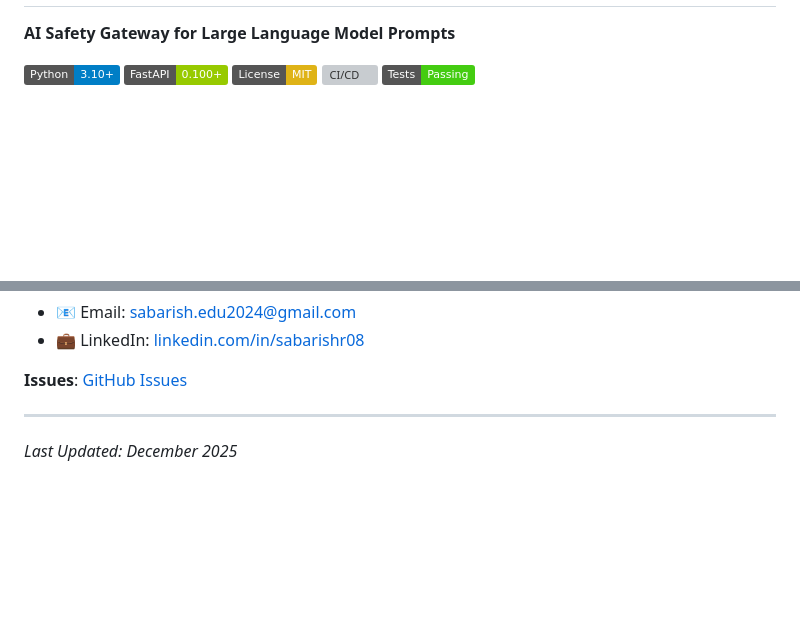
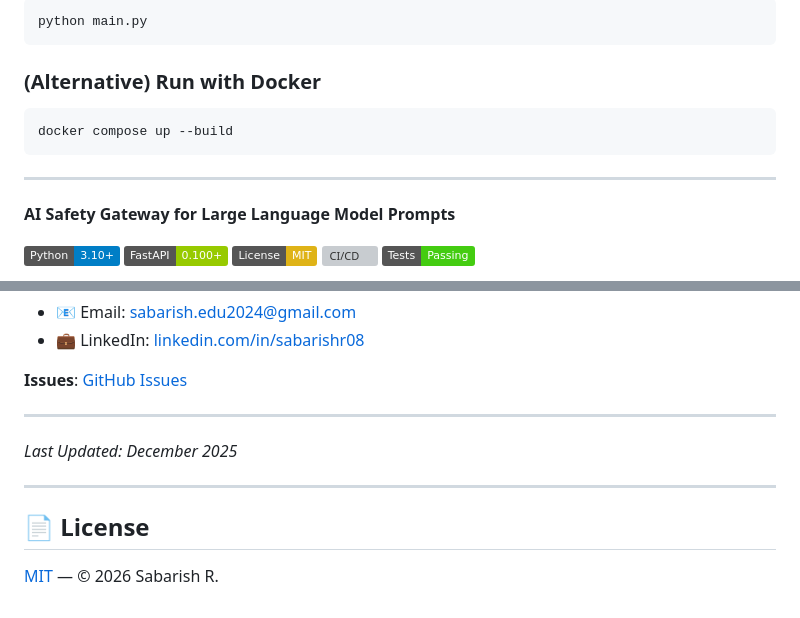
Before and after one commit to SabarishR08/llm-prompt-security-middleware, a Markdown page: README.md, 2 parts joined by grey strips. Rendered like a GitHub page; badges without logos; blank space fills up the shorter version; grey boxes are pictures that could not be loaded.

Commit message:
Enhance README: overview, architecture, setup guide

````diff
--- a/README.md
+++ b/README.md
@@ -2,3 +70,15 @@
+```bash
+python main.py
+```
+
+### (Alternative) Run with Docker
+
+```bash
+docker compose up --build
+```
+
+
+---
 
 **AI Safety Gateway for Large Language Model Prompts**
 
@@ -302,3 +382,9 @@ MIT License - See [LICENSE](LICENSE) file
 ---
 
 *Last Updated: December 2025*
+
+---
+
+## 📄 License
+
+[MIT](LICENSE) — © 2026 Sabarish R.
````
Also changed, not shown: other parts of README.md (+69 -1 lines).
